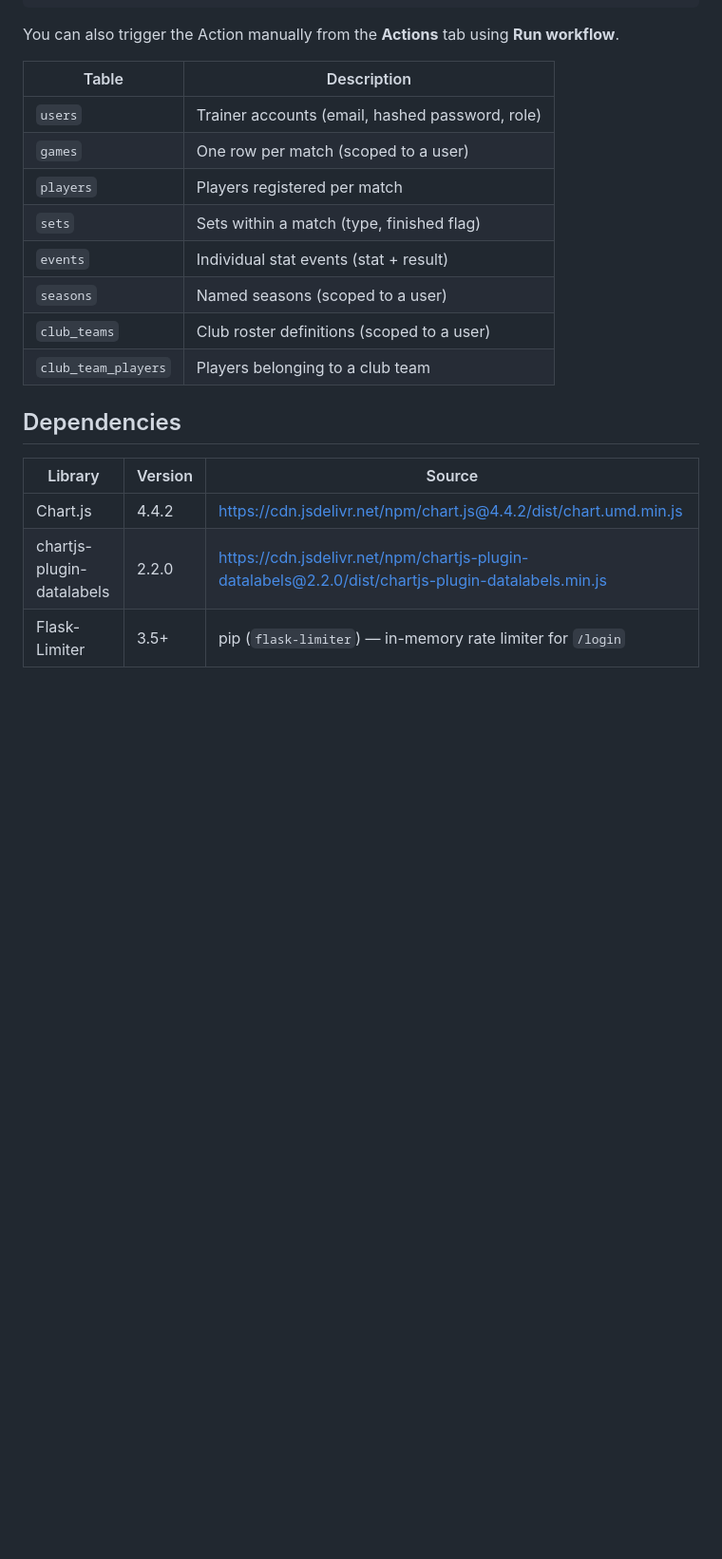
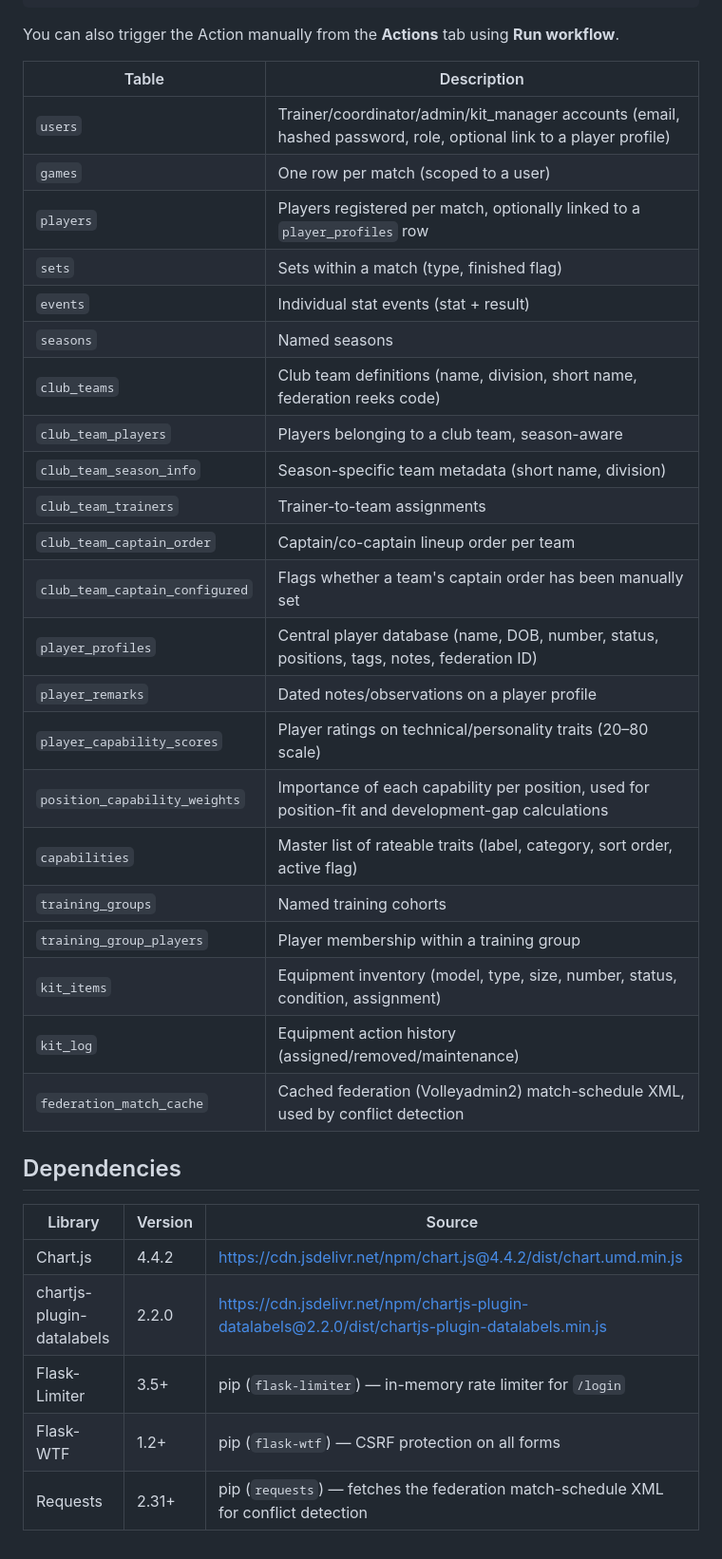
Before and after one commit to whiskeyjack-fc/volley-stats-tracker, a Markdown page: README.md, the part around one of its changes. Shown at 95% size. GitHub-like rendering; blank space fills up the shorter version.

```diff
--- a/README.md
+++ b/README.md
@@ -194,18 +245,30 @@ git checkout main
 
 You can also trigger the Action manually from the **Actions** tab using **Run workflow**.
 
-
-
-| Table               | Description                                      |
-|---------------------|--------------------------------------------------|
-| `users`             | Trainer accounts (email, hashed password, role)  |
-| `games`             | One row per match (scoped to a user)             |
-| `players`           | Players registered per match                     |
-| `sets`              | Sets within a match (type, finished flag)        |
-| `events`            | Individual stat events (stat + result)           |
-| `seasons`           | Named seasons (scoped to a user)                 |
-| `club_teams`        | Club roster definitions (scoped to a user)       |
-| `club_team_players` | Players belonging to a club team                 |
+| Table | Description |
+|---|---|
+| `users` | Trainer/coordinator/admin/kit_manager accounts (email, hashed password, role, optional link to a player profile) |
+| `games` | One row per match (scoped to a user) |
+| `players` | Players registered per match, optionally linked to a `player_profiles` row |
+| `sets` | Sets within a match (type, finished flag) |
+| `events` | Individual stat events (stat + result) |
+| `seasons` | Named seasons |
+| `club_teams` | Club team definitions (name, division, short name, federation reeks code) |
+| `club_team_players` | Players belonging to a club team, season-aware |
+| `club_team_season_info` | Season-specific team metadata (short name, division) |
+| `club_team_trainers` | Trainer-to-team assignments |
+| `club_team_captain_order` | Captain/co-captain lineup order per team |
+| `club_team_captain_configured` | Flags whether a team's captain order has been manually set |
+| `player_profiles` | Central player database (name, DOB, number, status, positions, tags, notes, federation ID) |
+| `player_remarks` | Dated notes/observations on a player profile |
+| `player_capability_scores` | Player ratings on technical/personality traits (20–80 scale) |
+| `position_capability_weights` | Importance of each capability per position, used for position-fit and development-gap calculations |
+| `capabilities` | Master list of rateable traits (label, category, sort order, active flag) |
+| `training_groups` | Named training cohorts |
+| `training_group_players` | Player membership within a training group |
+| `kit_items` | Equipment inventory (model, type, size, number, status, condition, assignment) |
+| `kit_log` | Equipment action history (assigned/removed/maintenance) |
+| `federation_match_cache` | Cached federation (Volleyadmin2) match-schedule XML, used by conflict detection |
 
 ## Dependencies
 
@@ -214,3 +277,5 @@ You can also trigger the Action manually from the **Actions** tab using **Run wo
 | Chart.js | 4.4.2 | https://cdn.jsdelivr.net/npm/chart.js@4.4.2/dist/chart.umd.min.js |
 | chartjs-plugin-datalabels | 2.2.0 | https://cdn.jsdelivr.net/npm/chartjs-plugin-datalabels@2.2.0/dist/chartjs-plugin-datalabels.min.js |
 | Flask-Limiter | 3.5+ | pip (`flask-limiter`) — in-memory rate limiter for `/login` |
+| Flask-WTF | 1.2+ | pip (`flask-wtf`) — CSRF protection on all forms |
+| Requests | 2.31+ | pip (`requests`) — fetches the federation match-schedule XML for conflict detection |
```
Also changed, not shown: other parts of README.md (+72 -21 lines).
